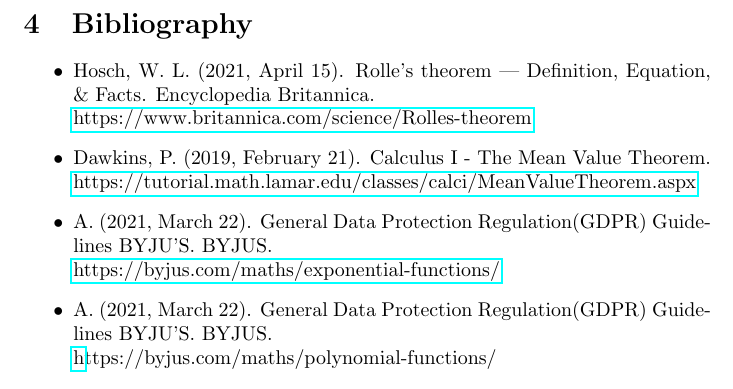
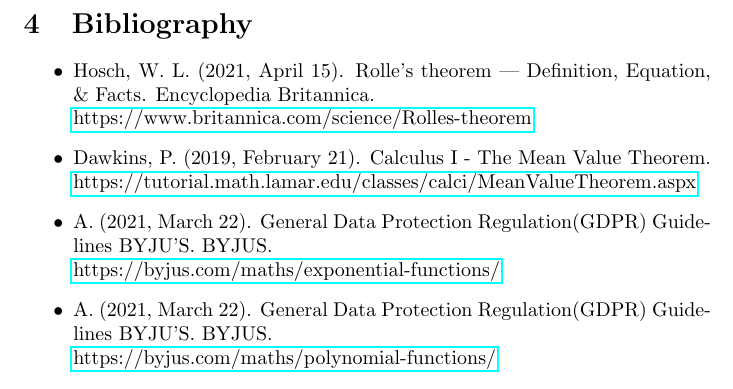
Before and after one commit to HectorMtz22/latex_test, a LaTeX paper (math/proof.tex): part of page 8 of 8, cut so that both start at the same text. Compiled offline with pdfLaTeX.

Commit message:
Update bibliographies

```diff
--- a/math/proof.tex
+++ b/math/proof.tex
@@ -203,7 +203,7 @@
         \href{https://byjus.com/maths/exponential-functions/}{https://byjus.com/maths/exponential-functions/}
 
         \item A. (2021, March 22). General Data Protection Regulation(GDPR) Guidelines BYJU’S. BYJUS.\\
-        \href{https://byjus.com/maths/polynomial-functions/}https://byjus.com/maths/polynomial-functions/{}
+        \href{https://byjus.com/maths/polynomial-functions/}{https://byjus.com/maths/polynomial-functions/}
     \end{itemize}
 
 \end{document}
```
Also changed, not shown: math/proof.pdf.
